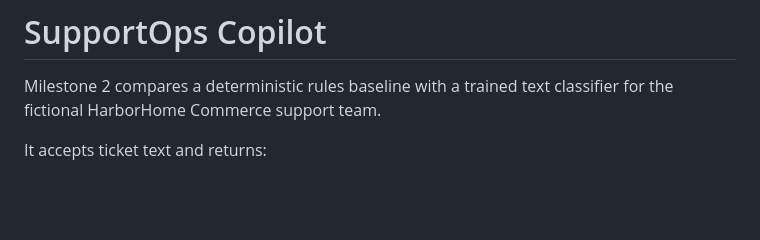
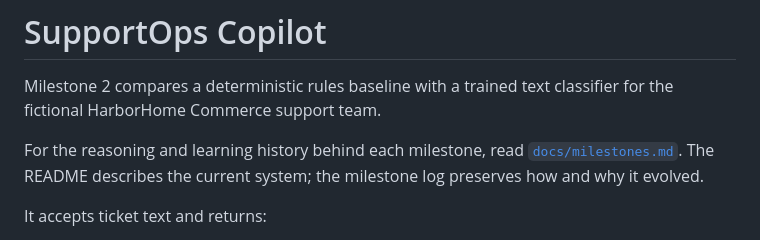
Before and after one commit to yusufshaikhai/supportops-copilot, a Markdown page: README.md, the part around the change. GitHub-like rendering; blank space fills up the shorter version.

```diff
--- a/README.md
+++ b/README.md
@@ -2,6 +2,10 @@
 
 Milestone 2 compares a deterministic rules baseline with a trained text
 classifier for the fictional HarborHome Commerce support team.
+
+For the reasoning and learning history behind each milestone, read
+[`docs/milestones.md`](docs/milestones.md). The README describes the current
+system; the milestone log preserves how and why it evolved.
 
 It accepts ticket text and returns:
 
```
Also changed, not shown: docs/milestones.md (added, +299 -0 lines).
